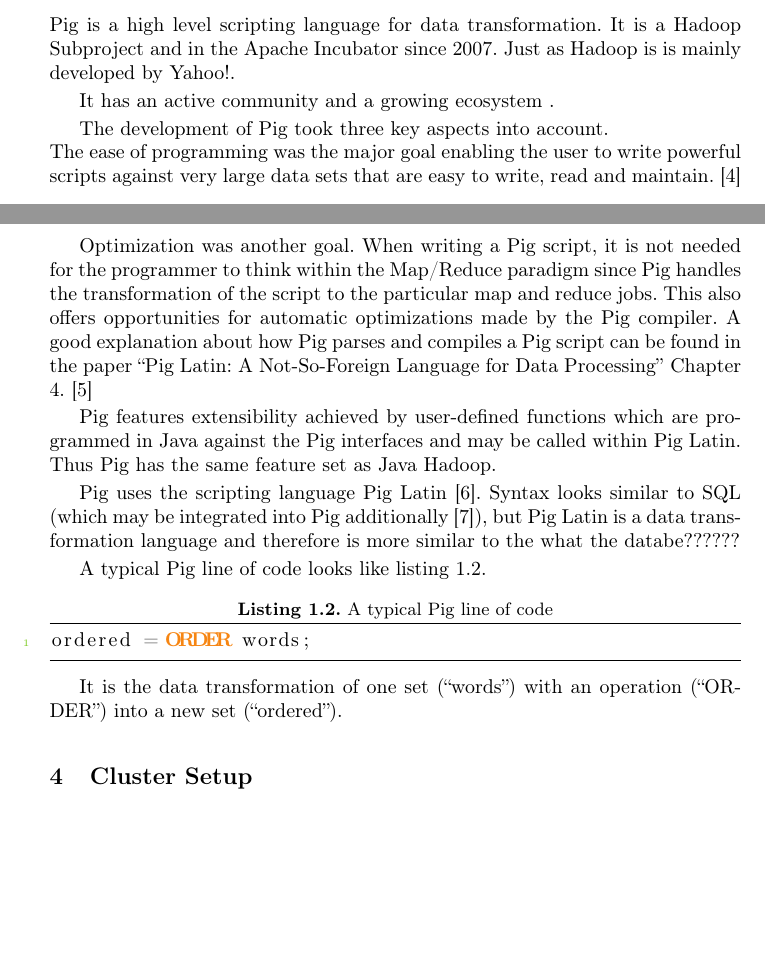
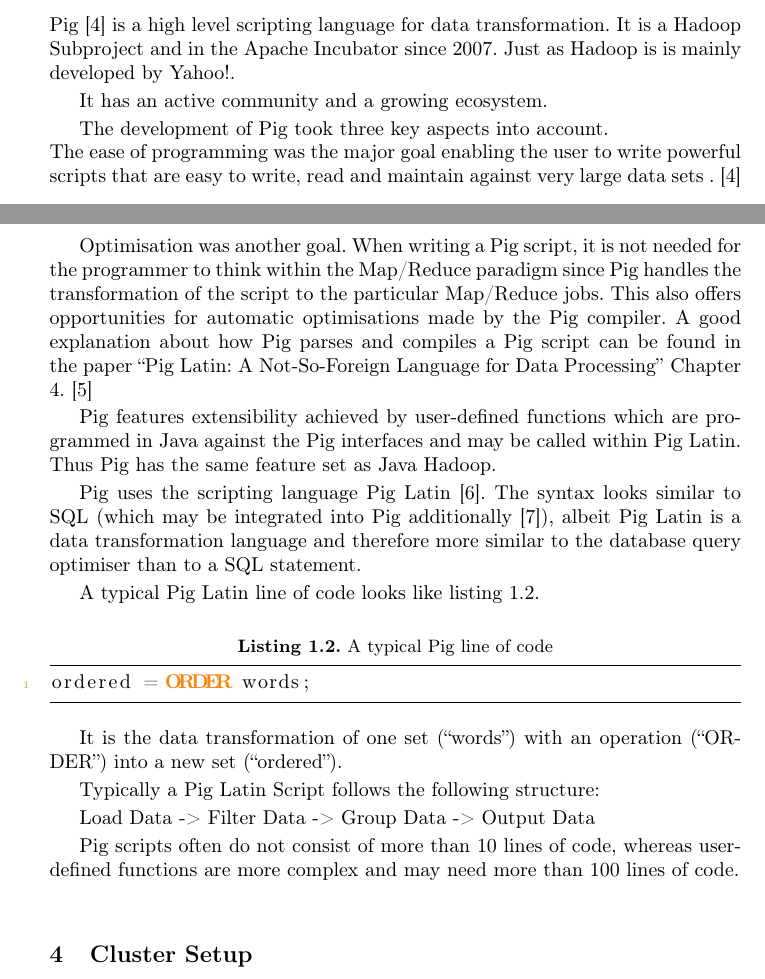
Before and after one commit to rkh/hadoop-scripting, a LaTeX paper (paper/paper.tex, which reads paper/pig.tex): two parts of pages 2 and 3 of 5, joined at a grey line, cut so that both start at the same text, the shorter picture padded with empty space. Compiled offline with pdfLaTeX.

Commit message:
better pig

```diff
--- a/paper/pig.tex
+++ b/paper/pig.tex
@@ -1,22 +1,28 @@
 \section{Pig}
 
-Pig is a high level scripting language for data transformation. It is a Hadoop Subproject and in the Apache Incubator since 2007. Just as Hadoop is is mainly developed by Yahoo!.
+Pig~\cite{pigWebsite}  is a high level scripting language for data transformation. It is a Hadoop Subproject and in the Apache Incubator since 2007. Just as Hadoop is is mainly developed by Yahoo!.
 
-It has an active community and a growing ecosystem .
+It has an active community and a growing ecosystem.
 
 The development of Pig took three key aspects into account. \\
-The ease of programming was the major goal enabling the user to write powerful scripts against very large data sets that are easy to write, read and maintain.~\cite{pigWebsite}
+The ease of programming was the major goal enabling the user to write powerful scripts that are easy to write, read and maintain against very large data sets .~\cite{pigWebsite}
 
-Optimization was another goal. When writing a Pig script, it is not needed for the programmer to think within the Map/Reduce paradigm since Pig handles the transformation of the script to the particular map and reduce jobs. This also offers opportunities for automatic optimizations made by the Pig compiler. A good explanation about how Pig parses and compiles a Pig script can be found in the paper ``Pig Latin: A Not-So-Foreign Language for Data Processing'' Chapter 4.~\cite{pigNotForeign}
+Optimisation was another goal. When writing a Pig script, it is not needed for the programmer to think within the Map/Reduce paradigm since Pig handles the transformation of the script to the particular Map/Reduce jobs. This also offers opportunities for automatic optimisations made by the Pig compiler. A good explanation about how Pig parses and compiles a Pig script can be found in the paper ``Pig Latin: A Not-So-Foreign Language for Data Processing'' Chapter 4.~\cite{pigNotForeign}
 
 Pig features extensibility achieved by user-defined functions which are programmed in Java against the Pig interfaces and may be called within Pig Latin. Thus Pig has the same feature set as Java Hadoop.
 
-Pig uses the scripting language Pig Latin~\cite{pigManual}. Syntax looks similar to SQL (which may be integrated into Pig additionally~\cite{pigSql}), but Pig Latin is a data transformation language and therefore is more similar to the what the databe??????
+Pig uses the scripting language Pig Latin~\cite{pigManual}. The syntax looks similar to SQL (which may be integrated into Pig additionally~\cite{pigSql}), albeit Pig Latin is a data transformation language and therefore more similar to the database query optimiser than to a SQL statement.
 
-A typical Pig line of code looks like listing \ref{pigsample}.
+A typical Pig Latin line of code looks like listing \ref{pigsample}.
 
 \begin{lstlisting}[language=pig,caption=A typical Pig line of code,label=pigsample]
 ordered = ORDER words;
 \end{lstlisting}
 
 It is the data transformation of one set (``words'') with an operation (``ORDER'') into a new set (``ordered'').
+
+Typically a Pig Latin Script follows the following structure:
+
+Load Data -> Filter Data -> Group Data -> Output Data
+
+Pig scripts often do not consist of more than 10 lines of code, whereas user-defined functions are more complex and may need more than 100 lines of code.
```
